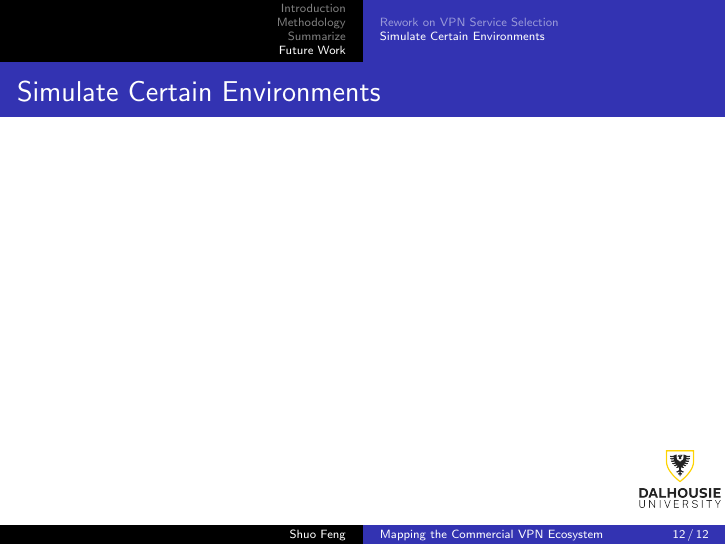
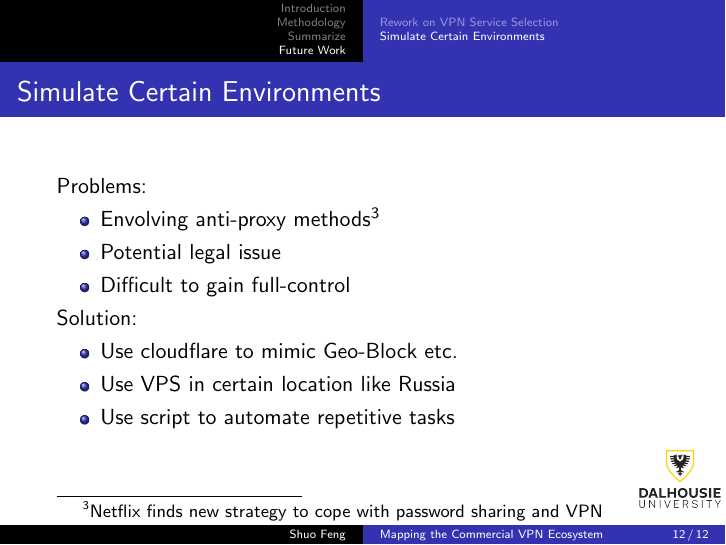
Before and after one commit to vonhyou/pre-archive, LaTeX slides (may05-vpn/main.tex): page 21 of 21 before the commit and page 23 of 23 after it. Compiled offline with pdfLaTeX.

Commit message:
finish the last section

```diff
--- a/may05-vpn/main.tex
+++ b/may05-vpn/main.tex
@@ -250,7 +250,21 @@
 % Simulate Certain Environments Frame
 % -----------------------
 \begin{frame}{Simulate Certain Environments}
-  % add content here
+  Problems:
+  \begin{itemize}
+    \item Envolving anti-proxy methods\footnotemark{}
+    \item Potential legal issue
+    \item Difficult to gain full-control
+  \end{itemize} \pause{}
+
+  Solution:
+  \begin{itemize}
+    \item Use cloudflare to mimic Geo-Block etc.
+    \item Use VPS in certain location like Russia
+    \item Use script to automate repetitive tasks
+  \end{itemize}
+
+  \footnotetext[3]{Netflix finds new strategy to cope with password sharing and VPN}
 \end{frame}
 
 \end{document}
```
Also changed, not shown: may05-vpn/main.tex (2 more changed lines).
